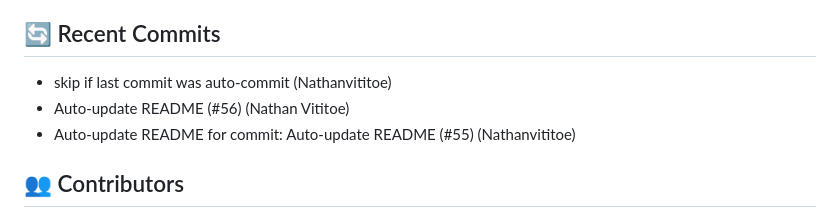
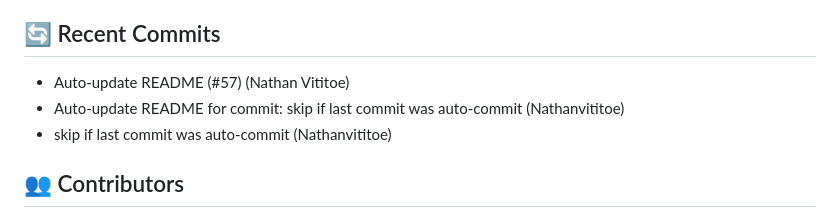
Before and after one commit to ThatCashflowLife/that-cashflow-life, a Markdown page: README.md, the part around one of its changes. GitHub-like rendering.

Commit message:
Auto-update README for commit: Auto-update README (#57)

```diff
--- a/README.md
+++ b/README.md
@@ -85,9 +85,9 @@ Ensure you have the following installed:
 - **typescript**: ^5.7.3
 
 ## 🔄 Recent Commits
+- Auto-update README (#57) (Nathan Vititoe)
+- Auto-update README for commit: skip if last commit was auto-commit (Nathanvititoe)
 - skip if last commit was auto-commit (Nathanvititoe)
-- Auto-update README (#56) (Nathan Vititoe)
-- Auto-update README for commit: Auto-update README (#55) (Nathanvititoe)
 
 ## 👥 Contributors
 - [@Nathanvititoe](https://github.com/Nathanvititoe) (⭐ 156 commits)
```
Also changed, not shown: other parts of README.md (+1 -1 lines).
